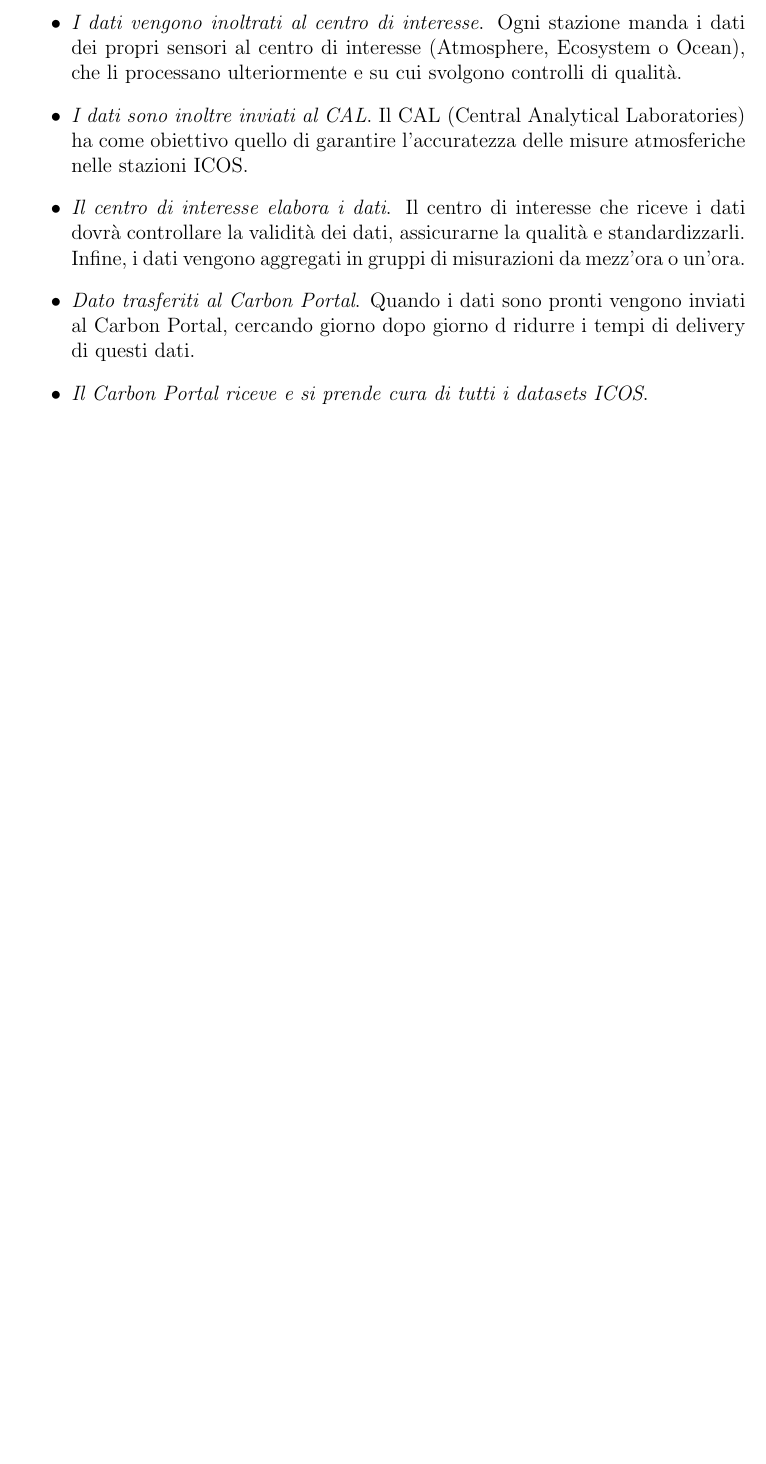
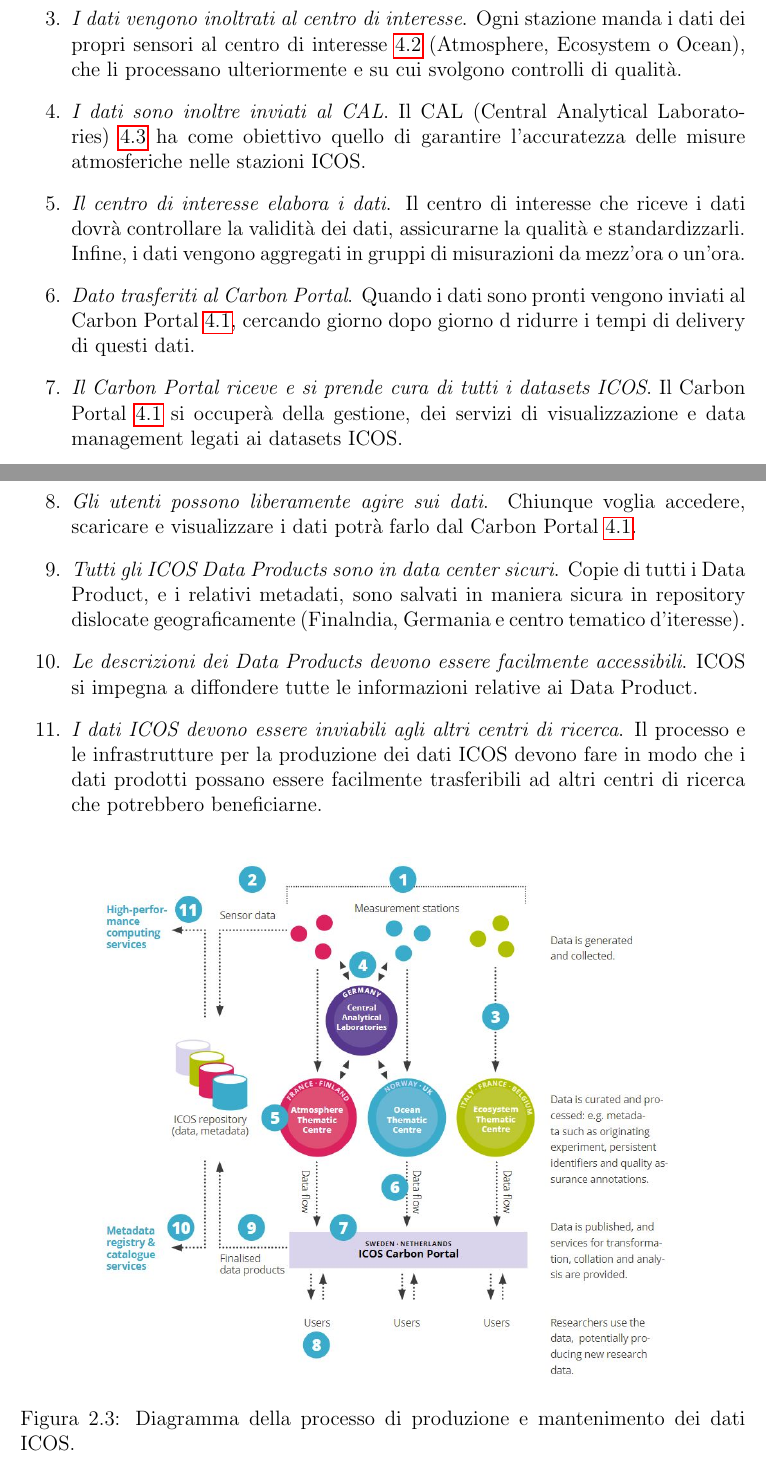
Before and after one commit to PaoloPenazzi/WS-Assignment-1, a LaTeX thesis (thesis-main.tex, which reads 02-Dati.tex): part of page 7 of 12 before the commit and two parts of pages 7 and 8 of 13 after it, the two joined at a grey line, cut so that both start at the same text, the shorter picture padded with empty space. Compiled offline with pdfLaTeX.

Commit message:
feat: finish the section related to the icos data process

```diff
--- a/02-Dati.tex
+++ b/02-Dati.tex
@@ -73,12 +73,27 @@
     Essendo i dati il fulcro di questo progetto, inoltre è impossibile raccogliere nuovamente
     lo stesso dato, i dati vengono salvati entro 24 ore all'interno di
     data center sicuri.
-    \item \textit{I dati vengono inoltrati al centro di interesse}. Ogni stazione manda i dati dei propri sensori al centro di interesse
+    \item \textit{I dati vengono inoltrati al centro di interesse}. Ogni stazione manda i dati dei propri sensori al centro di interesse \ref{section:thematic}
     (Atmosphere, Ecosystem o Ocean), che li processano ulteriormente e su cui svolgono controlli di qualità.
-    \item \textit{I dati sono inoltre inviati al CAL}. Il CAL (Central Analytical Laboratories) ha come obiettivo quello di garantire
+    \item \textit{I dati sono inoltre inviati al CAL}. Il CAL (Central Analytical Laboratories) \ref{section:CAL}
+     ha come obiettivo quello di garantire
     l'accuratezza delle misure atmosferiche nelle stazioni ICOS.
     \item \textit{Il centro di interesse elabora i dati}. Il centro di interesse che riceve i dati dovrà controllare la validità dei dati, assicurarne la qualità e
     standardizzarli. Infine, i dati vengono aggregati in gruppi di misurazioni da mezz'ora o un'ora.
-    \item \textit{Dato trasferiti al Carbon Portal}. Quando i dati sono pronti vengono inviati al Carbon Portal, cercando giorno dopo giorno d ridurre i tempi di delivery di questi dati.
-    \item \textit{Il Carbon Portal riceve e si prende cura di tutti i datasets ICOS}.
-\end{itemize}
+    \item \textit{Dato trasferiti al Carbon Portal}. Quando i dati sono pronti vengono inviati al Carbon Portal \ref{section:carbonportal},
+    cercando giorno dopo giorno d ridurre i tempi di delivery di questi dati.
+    \item \textit{Il Carbon Portal riceve e si prende cura di tutti i datasets ICOS}. Il Carbon Portal \ref{section:carbonportal} si occuperà della gestione, dei servizi di visualizzazione e data management legati ai datasets ICOS.
+    \item \textit{Gli utenti possono liberamente agire sui dati}. Chiunque voglia accedere, scaricare e visualizzare i dati potrà farlo dal Carbon Portal \ref{section:carbonportal}.
+    \item \textit{Tutti gli ICOS Data Products sono in data center sicuri}. Copie di tutti i Data Product, e i relativi metadati,
+    sono salvati in maniera sicura in repository dislocate geograficamente (Finalndia, Germania e centro tematico d'iteresse).
+    \item \textit{Le descrizioni dei Data Products devono essere facilmente accessibili}. ICOS si impegna a diffondere tutte le informazioni relative ai Data Product.
+    \item \textit{I dati ICOS devono essere inviabili agli altri centri di ricerca}. Il processo e le infrastrutture per la produzione dei dati ICOS devono fare in modo che i dati prodotti possano essere facilmente
+    trasferibili ad altri centri di ricerca che potrebbero beneficiarne.
+\end{enumerate}
+
+\begin{figure}[h!]
+    \centering
+    \includegraphics[width=0.8\textwidth]{figures/data-process.JPG}
+    \caption{Diagramma della processo di produzione e mantenimento dei dati ICOS.}
+    \label{figure:DOIex}
+\end{figure}
```
Also changed, not shown: 02-Dati.tex (8 more changed lines).
